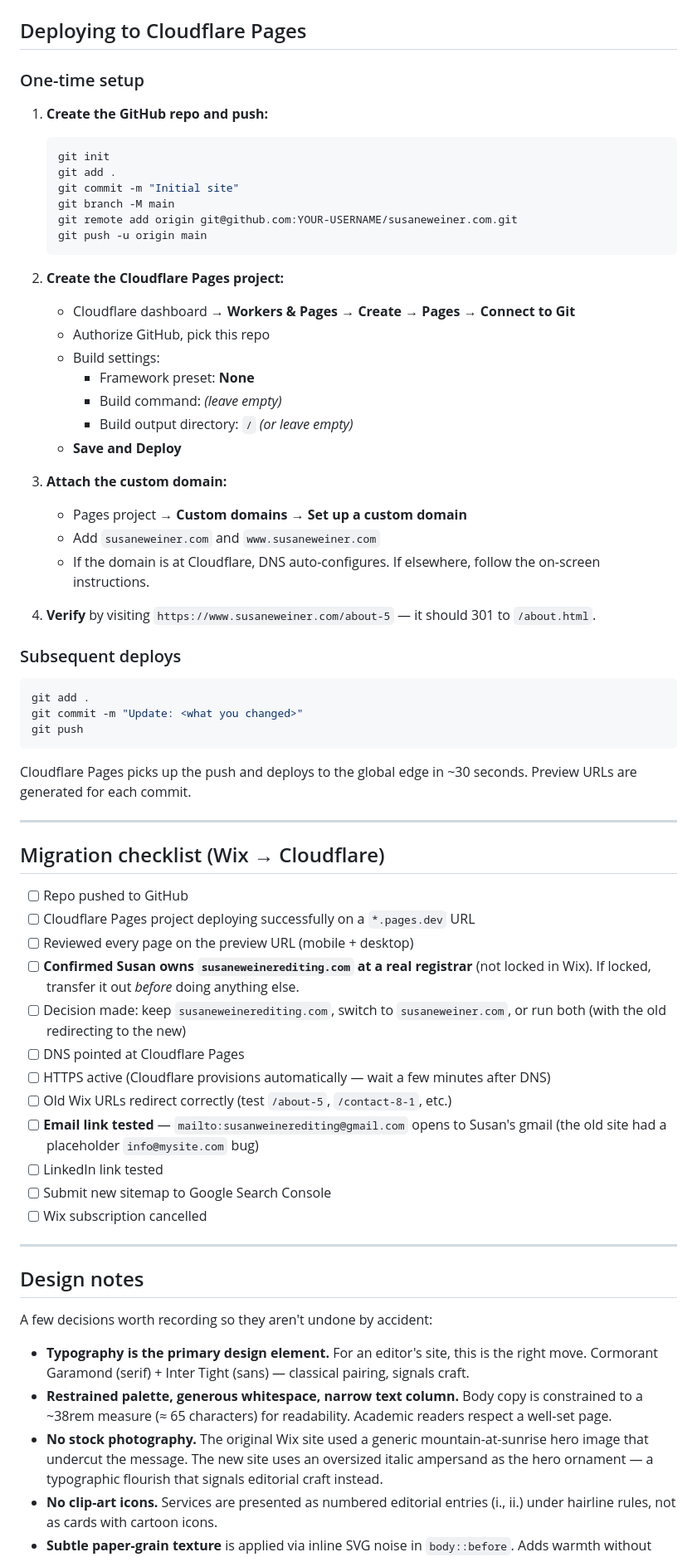
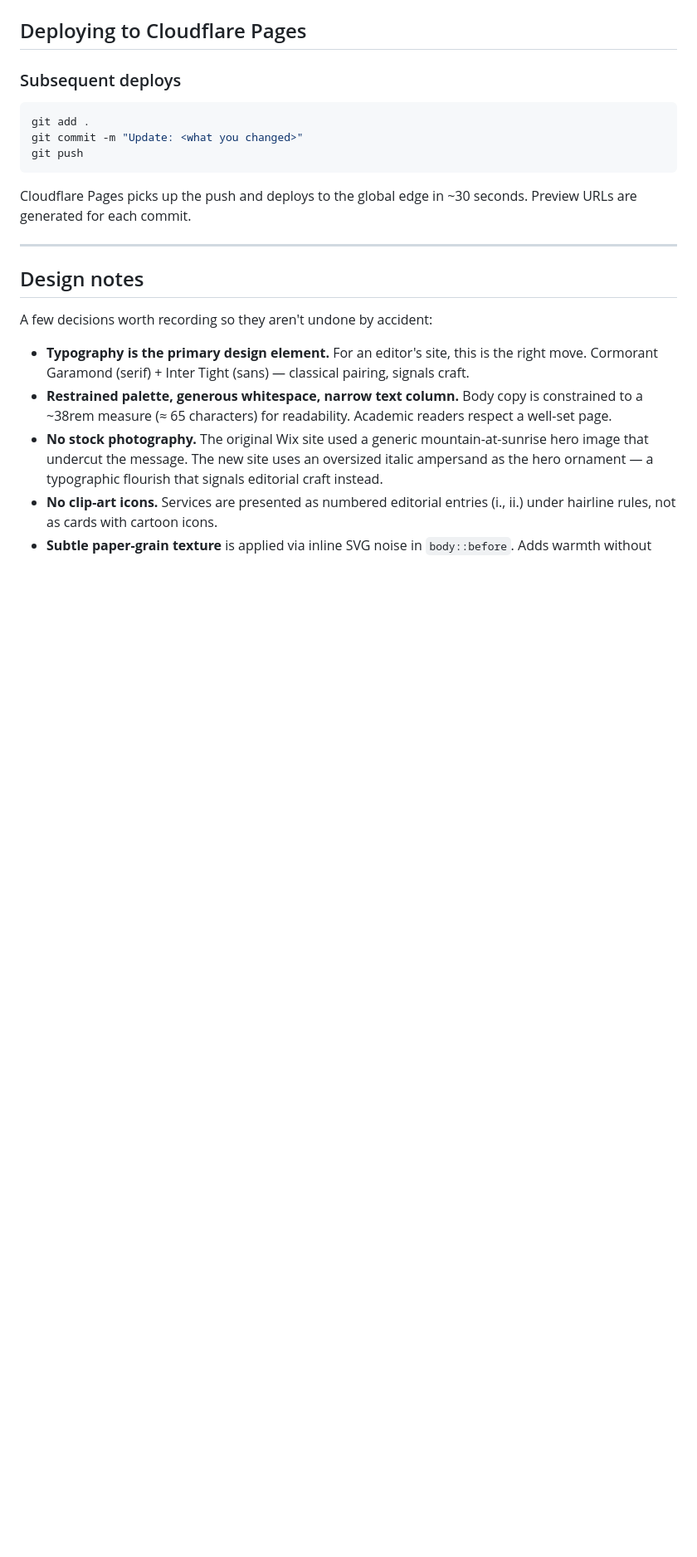
Before and after one commit to hrseymour/susaneweiner.com, a Markdown page: README.md, the part around one of its changes. Shown at 83% size. Drawn GitHub-style; blank space fills up the shorter version.

````diff
--- a/README.md
+++ b/README.md
@@ -110,32 +52,4 @@ Edit `_redirects`. Format is `from-path  to-path  status-code`, one per line. Cl
 ## Deploying to Cloudflare Pages
-
-### One-time setup
-
-1. **Create the GitHub repo and push:**
-   ```bash
-   git init
-   git add .
-   git commit -m "Initial site"
-   git branch -M main
-   git remote add origin git@github.com:YOUR-USERNAME/susaneweiner.com.git
-   git push -u origin main
-   ```
-
-2. **Create the Cloudflare Pages project:**
-   - Cloudflare dashboard → **Workers & Pages** → **Create** → **Pages** → **Connect to Git**
-   - Authorize GitHub, pick this repo
-   - Build settings:
-     - Framework preset: **None**
-     - Build command: *(leave empty)*
-     - Build output directory: `/` *(or leave empty)*
-   - **Save and Deploy**
-
-3. **Attach the custom domain:**
-   - Pages project → **Custom domains** → **Set up a custom domain**
-   - Add `susaneweiner.com` and `www.susaneweiner.com`
-   - If the domain is at Cloudflare, DNS auto-configures. If elsewhere, follow the on-screen instructions.
-
-4. **Verify** by visiting `https://www.susaneweiner.com/about-5` — it should 301 to `/about.html`.
 
 ### Subsequent deploys
 ```bash
@@ -144,23 +58,6 @@ git commit -m "Update: <what you changed>"
 git push
 ```
 Cloudflare Pages picks up the push and deploys to the global edge in ~30 seconds. Preview URLs are generated for each commit.
-
----
-
-## Migration checklist (Wix → Cloudflare)
-
-- [ ] Repo pushed to GitHub
-- [ ] Cloudflare Pages project deploying successfully on a `*.pages.dev` URL
-- [ ] Reviewed every page on the preview URL (mobile + desktop)
-- [ ] **Confirmed Susan owns `susaneweinerediting.com` at a real registrar** (not locked in Wix). If locked, transfer it out *before* doing anything else.
-- [ ] Decision made: keep `susaneweinerediting.com`, switch to `susaneweiner.com`, or run both (with the old redirecting to the new)
-- [ ] DNS pointed at Cloudflare Pages
-- [ ] HTTPS active (Cloudflare provisions automatically — wait a few minutes after DNS)
-- [ ] Old Wix URLs redirect correctly (test `/about-5`, `/contact-8-1`, etc.)
-- [ ] **Email link tested** — `mailto:susanweinerediting@gmail.com` opens to Susan's gmail (the old site had a placeholder `info@mysite.com` bug)
-- [ ] LinkedIn link tested
-- [ ] Submit new sitemap to Google Search Console
-- [ ] Wix subscription cancelled
 
 ---
 
````
Also changed, not shown: other parts of README.md (+0 -58 lines).
